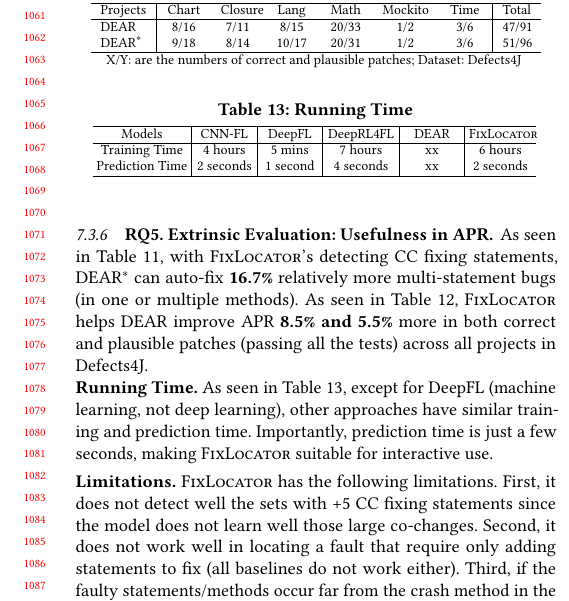
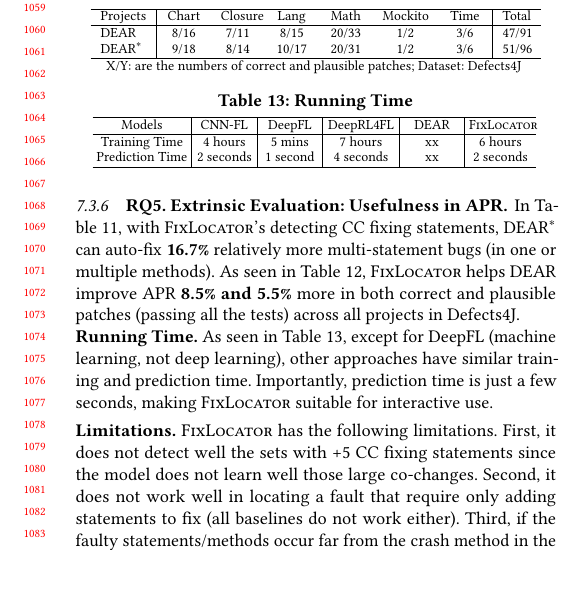
Before and after one commit to tien-n-nguyen/fixlocator, a LaTeX paper (icse22.tex, which reads sections/RQ5-result.tex): part of one column of page 10 of 12, cut at the place of the change, the shorter picture padded with empty space. Compiled offline with pdfLaTeX.

Commit message:
small fix

```diff
--- a/sections/RQ5-result.tex
+++ b/sections/RQ5-result.tex
@@ -1,5 +1,5 @@
 \subsubsection{\bf RQ5. Extrinsic Evaluation: Usefulness in APR}
-As seen in Table~\ref{RQ5_1}, with {\tool}'s detecting CC fixing
+In Table~\ref{RQ5_1}, with {\tool}'s detecting CC fixing
 statements, DEAR$^{*}$ can auto-fix {\bf 16.7\%} relatively more
 multi-statement bugs (in one or multiple methods). As seen in
 Table~\ref{RQ5_2}, {\tool} helps DEAR improve APR {\bf 8.5\% and 5.5\%} more in
```
